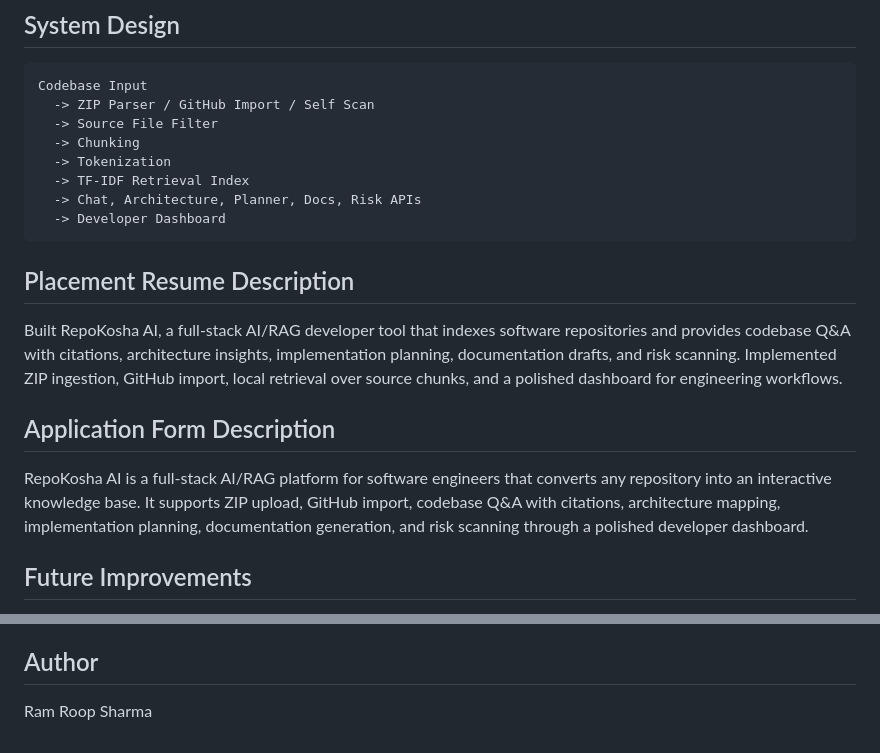
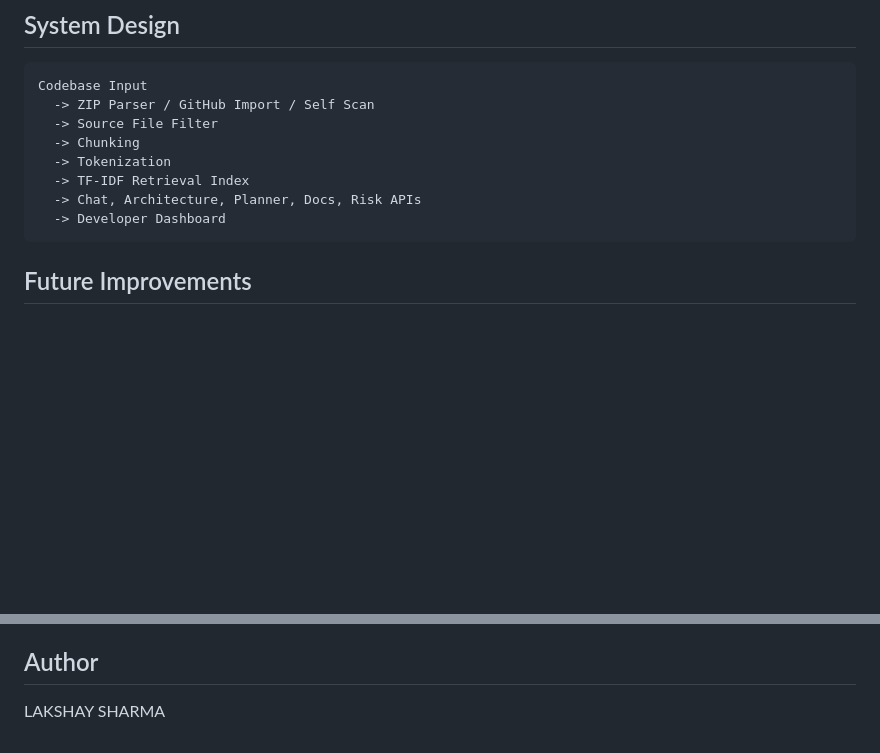
Before and after one commit to lakshaysharmaug22-crypto/RepoKosha-Codebase-OS, a Markdown page: README.md, 2 parts joined by grey strips. Drawn GitHub-style; blank space fills up the shorter version.

````diff
--- a/README.md
+++ b/README.md
@@ -112,13 +112,6 @@ Codebase Input
   -> Developer Dashboard
 ```
 
-## Placement Resume Description
-
-Built RepoKosha AI, a full-stack AI/RAG developer tool that indexes software repositories and provides codebase Q&A with citations, architecture insights, implementation planning, documentation drafts, and risk scanning. Implemented ZIP ingestion, GitHub import, local retrieval over source chunks, and a polished dashboard for engineering workflows.
-
-## Application Form Description
-
-RepoKosha AI is a full-stack AI/RAG platform for software engineers that converts any repository into an interactive knowledge base. It supports ZIP upload, GitHub import, codebase Q&A with citations, architecture mapping, implementation planning, documentation generation, and risk scanning through a polished developer dashboard.
 
 ## Future Improvements
 
@@ -132,4 +125,4 @@ RepoKosha AI is a full-stack AI/RAG platform for software engineers that convert
 
 ## Author
 
-Ram Roop Sharma
+LAKSHAY SHARMA
````
